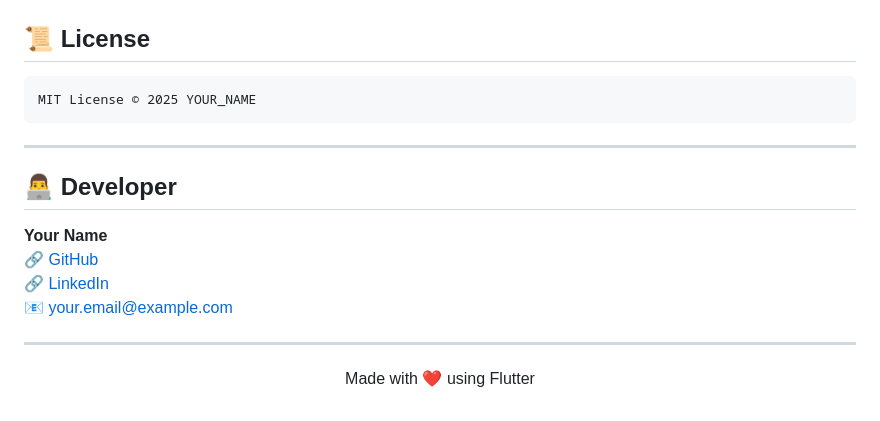
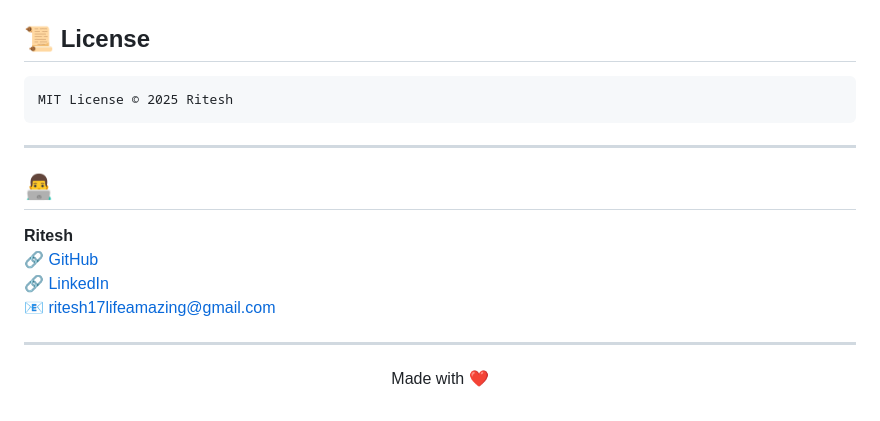
Before and after one commit to Ritesh17rb/wallpaper-android-app, a Markdown page: README.md, the part around the change. Rendered like a GitHub page.

````diff
--- a/README.md
+++ b/README.md
@@ -226,18 +226,18 @@ If you like this project, please ⭐ **star the repository** — it motivates fu
 ## 📜 License
 
 ```
-MIT License © 2025 YOUR_NAME
+MIT License © 2025 Ritesh
 ```
 
 ---
 
-## 👨‍💻 Developer
+## 👨‍💻
 
-**Your Name**
-🔗 [GitHub](https://github.com/YOUR_USERNAME)
-🔗 [LinkedIn](https://linkedin.com/in/YOUR_PROFILE)
-📧 your.email@example.com
+**Ritesh**
+🔗 [GitHub](https://github.com/ritesh17rb)
+🔗 [LinkedIn](https://www.linkedin.com/in/ritesh17rb/)
+📧 ritesh17lifeamazing@gmail.com
 
 ---
 
-<p align="center">Made with ❤️ using Flutter</p>
+<p align="center">Made with ❤️</p>
````
